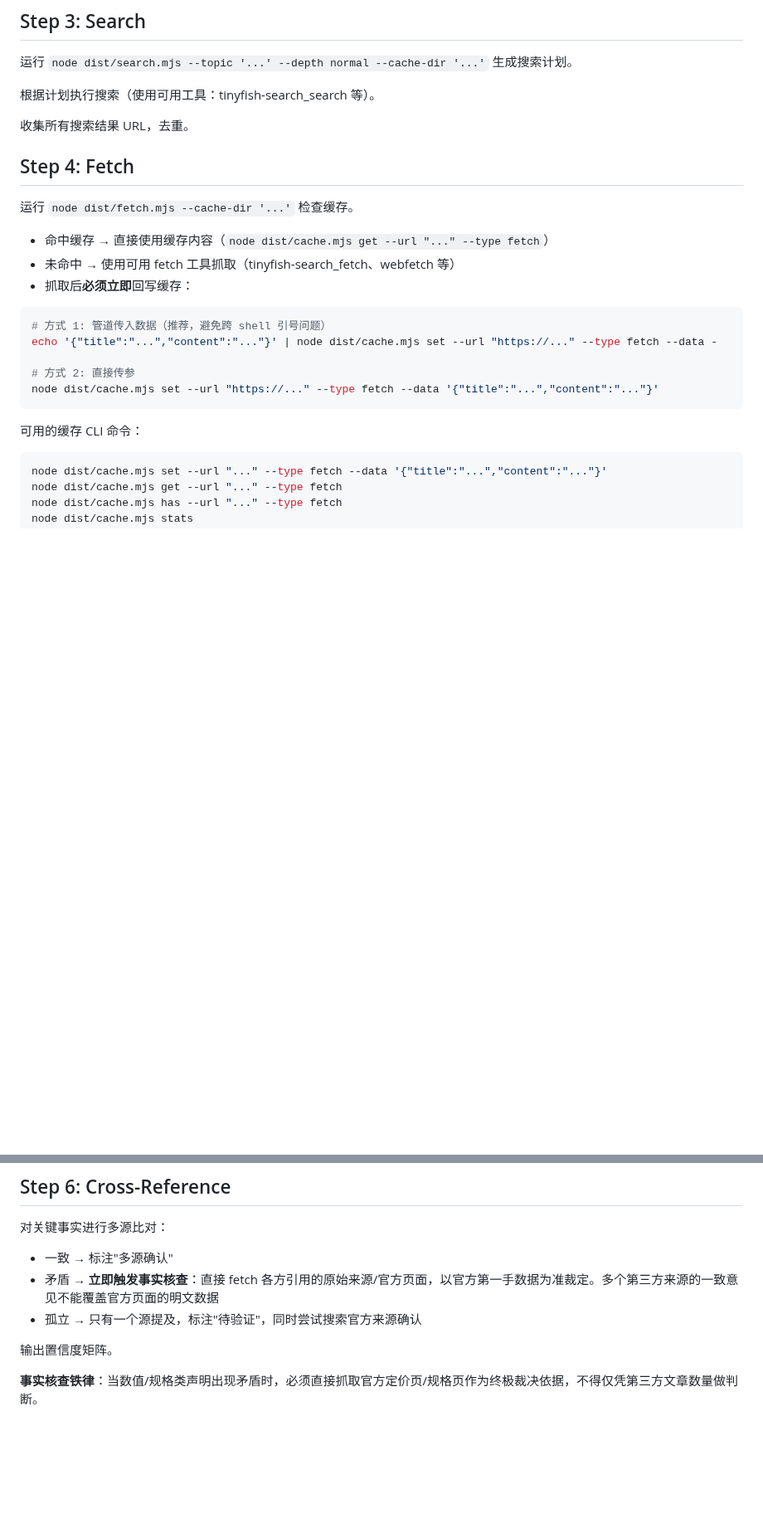
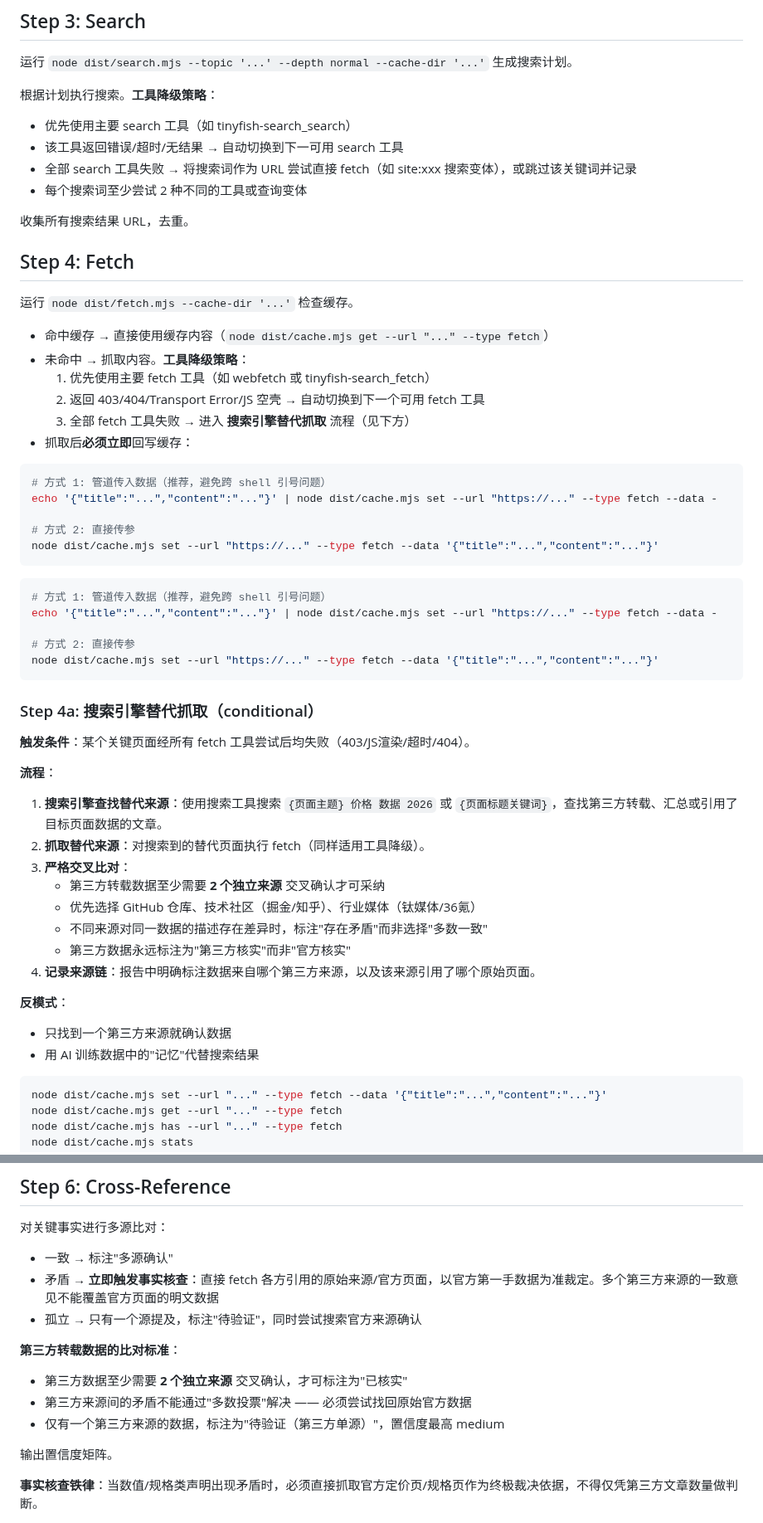
Before and after one commit to CaoMeiYouRen/cmyr-skills-agents, a Markdown page: skills/super-search/SKILL.md, 2 parts joined by grey strips. Shown at 83% size. GitHub-like rendering; blank space fills up the shorter version.

Commit message:
docs(super-search): 更新工具可用性和降级策略说明
- 增加工具可用性铁律，明确记录可用工具列表及使用顺序
- 详细说明搜索和抓取的工具降级策略，确保在工具失败时的处理流程

````diff
--- a/skills/super-search/SKILL.md
+++ b/skills/super-search/SKILL.md
@@ -65,7 +67,11 @@ Ask: "对以下问题，我应该额外搜索哪些对立面/反面/批评性关
 
 运行 `node dist/search.mjs --topic '...' --depth normal --cache-dir '...'` 生成搜索计划。
 
-根据计划执行搜索（使用可用工具：tinyfish-search_search 等）。
+根据计划执行搜索。**工具降级策略**：
+- 优先使用主要 search 工具（如 tinyfish-search_search）
+- 该工具返回错误/超时/无结果 → 自动切换到下一可用 search 工具
+- 全部 search 工具失败 → 将搜索词作为 URL 尝试直接 fetch（如 site:xxx 搜索变体），或跳过该关键词并记录
+- 每个搜索词至少尝试 2 种不同的工具或查询变体
 
 收集所有搜索结果 URL，去重。
 
@@ -74,7 +80,10 @@ Ask: "对以下问题，我应该额外搜索哪些对立面/反面/批评性关
 运行 `node dist/fetch.mjs --cache-dir '...'` 检查缓存。
 
 - 命中缓存 → 直接使用缓存内容（`node dist/cache.mjs get --url "..." --type fetch`）
-- 未命中 → 使用可用 fetch 工具抓取（tinyfish-search_fetch、webfetch 等）
+- 未命中 → 抓取内容。**工具降级策略**：
+  1. 优先使用主要 fetch 工具（如 webfetch 或 tinyfish-search_fetch）
+  2. 返回 403/404/Transport Error/JS 空壳 → 自动切换到下一个可用 fetch 工具
+  3. 全部 fetch 工具失败 → 进入 **搜索引擎替代抓取** 流程（见下方）
 - 抓取后**必须立即**回写缓存：
 
 ```bash
@@ -85,7 +94,32 @@ echo '{"title":"...","content":"..."}' | node dist/cache.mjs set --url "https://
 node dist/cache.mjs set --url "https://..." --type fetch --data '{"title":"...","content":"..."}'
 ```
 
-可用的缓存 CLI 命令：
+```bash
+# 方式 1: 管道传入数据（推荐，避免跨 shell 引号问题）
+echo '{"title":"...","content":"..."}' | node dist/cache.mjs set --url "https://..." --type fetch --data -
+
+# 方式 2: 直接传参
+node dist/cache.mjs set --url "https://..." --type fetch --data '{"title":"...","content":"..."}'
+```
+
+### Step 4a: 搜索引擎替代抓取（conditional）
+
+**触发条件**：某个关键页面经所有 fetch 工具尝试后均失败（403/JS渲染/超时/404）。
+
+**流程**：
+
+1. **搜索引擎查找替代来源**：使用搜索工具搜索 `{页面主题} 价格 数据 2026` 或 `{页面标题关键词}`，查找第三方转载、汇总或引用了目标页面数据的文章。
+2. **抓取替代来源**：对搜索到的替代页面执行 fetch（同样适用工具降级）。
+3. **严格交叉比对**：
+   - 第三方转载数据至少需要 **2 个独立来源** 交叉确认才可采纳
+   - 优先选择 GitHub 仓库、技术社区（掘金/知乎）、行业媒体（钛媒体/36氪）
+   - 不同来源对同一数据的描述存在差异时，标注"存在矛盾"而非选择"多数一致"
+   - 第三方数据永远标注为"第三方核实"而非"官方核实"
+4. **记录来源链**：报告中明确标注数据来自哪个第三方来源，以及该来源引用了哪个原始页面。
+
+**反模式**：
+- 只找到一个第三方来源就确认数据
+- 用 AI 训练数据中的"记忆"代替搜索结果
 ```bash
 node dist/cache.mjs set --url "..." --type fetch --data '{"title":"...","content":"..."}'
 node dist/cache.mjs get --url "..." --type fetch
@@ -114,6 +148,11 @@ node dist/cache.mjs purge
 - 一致 → 标注"多源确认"
 - 矛盾 → **立即触发事实核查**：直接 fetch 各方引用的原始来源/官方页面，以官方第一手数据为准裁定。多个第三方来源的一致意见不能覆盖官方页面的明文数据
 - 孤立 → 只有一个源提及，标注"待验证"，同时尝试搜索官方来源确认
+
+**第三方转载数据的比对标准**：
+- 第三方数据至少需要 **2 个独立来源** 交叉确认，才可标注为"已核实"
+- 第三方来源间的矛盾不能通过"多数投票"解决 —— 必须尝试找回原始官方数据
+- 仅有一个第三方来源的数据，标注为"待验证（第三方单源）"，置信度最高 medium
 
 输出置信度矩阵。
 
````
Also changed, not shown: other parts of skills/super-search/SKILL.md (+7 -0 lines).
